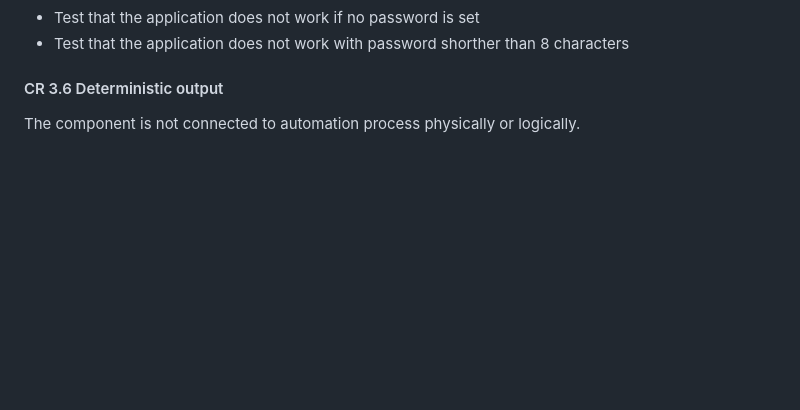
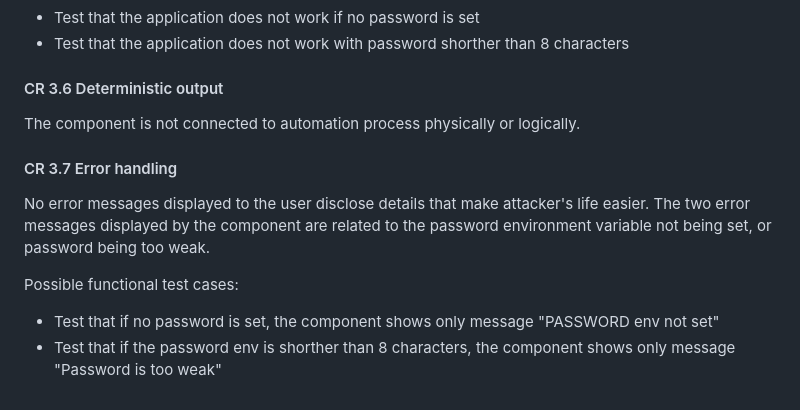
Before and after one commit to ValtteriL/iec62443-svv-demo, a Markdown page: SVV-1.md, the part around the change. Drawn GitHub-style; blank space fills up the shorter version.

Commit message:
Add CR3.7 description

```diff
--- a/SVV-1.md
+++ b/SVV-1.md
@@ -259,3 +259,12 @@ Possible functional test cases (already covered by previous test cases):
 #### CR 3.6 Deterministic output
 
 The component is not connected to automation process physically or logically.
+
+#### CR 3.7 Error handling
+
+No error messages displayed to the user disclose details that make attacker's life easier.
+The two error messages displayed by the component are related to the password environment variable not being set, or password being too weak.
+
+Possible functional test cases:
+- Test that if no password is set, the component shows only message "PASSWORD env not set"
+- Test that if the password env is shorther than 8 characters, the component shows only message "Password is too weak"
```
